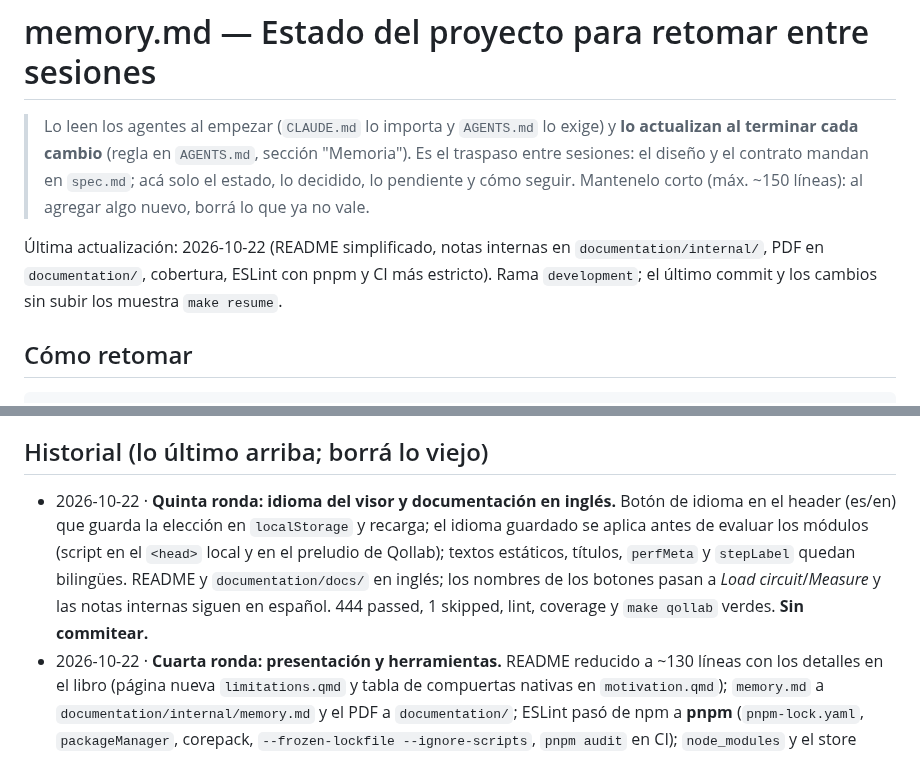
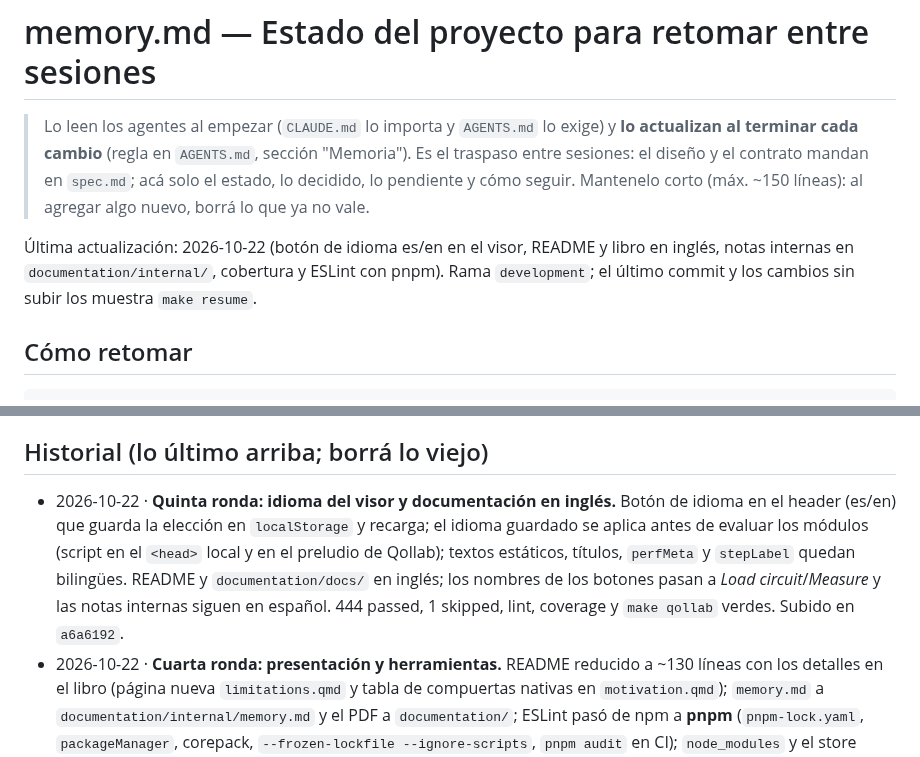
Before and after one commit to iroumec/qviz, a Markdown page: documentation/internal/memory.md, 2 parts joined by grey strips. Drawn GitHub-style.

Commit message:
Update memory after the language switch round

```diff
--- a/documentation/internal/memory.md
+++ b/documentation/internal/memory.md
@@ -2,7 +2,7 @@
 
 > Lo leen los agentes al empezar (`CLAUDE.md` lo importa y `AGENTS.md` lo exige) y **lo actualizan al terminar cada cambio** (regla en `AGENTS.md`, sección "Memoria"). Es el traspaso entre sesiones: el diseño y el contrato mandan en `spec.md`; acá solo el estado, lo decidido, lo pendiente y cómo seguir. Mantenelo corto (máx. ~150 líneas): al agregar algo nuevo, borrá lo que ya no vale.
 
-Última actualización: 2026-10-22 (README simplificado, notas internas en `documentation/internal/`, PDF en `documentation/`, cobertura, ESLint con pnpm y CI más estricto). Rama `development`; el último commit y los cambios sin subir los muestra `make resume`.
+Última actualización: 2026-10-22 (botón de idioma es/en en el visor, README y libro en inglés, notas internas en `documentation/internal/`, cobertura y ESLint con pnpm). Rama `development`; el último commit y los cambios sin subir los muestra `make resume`.
 
 ## Cómo retomar
 
@@ -74,7 +74,7 @@ El usuario trabaja backend, visor y documentación con este agente (ya no hace f
 
 ## Historial (lo último arriba; borrá lo viejo)
 
-- 2026-10-22 · **Quinta ronda: idioma del visor y documentación en inglés.** Botón de idioma en el header (es/en) que guarda la elección en `localStorage` y recarga; el idioma guardado se aplica antes de evaluar los módulos (script en el `<head>` local y en el preludio de Qollab); textos estáticos, títulos, `perfMeta` y `stepLabel` quedan bilingües. README y `documentation/docs/` en inglés; los nombres de los botones pasan a *Load circuit*/*Measure* y las notas internas siguen en español. 444 passed, 1 skipped, lint, coverage y `make qollab` verdes. **Sin commitear.**
+- 2026-10-22 · **Quinta ronda: idioma del visor y documentación en inglés.** Botón de idioma en el header (es/en) que guarda la elección en `localStorage` y recarga; el idioma guardado se aplica antes de evaluar los módulos (script en el `<head>` local y en el preludio de Qollab); textos estáticos, títulos, `perfMeta` y `stepLabel` quedan bilingües. README y `documentation/docs/` en inglés; los nombres de los botones pasan a *Load circuit*/*Measure* y las notas internas siguen en español. 444 passed, 1 skipped, lint, coverage y `make qollab` verdes. Subido en `a6a6192`.
 - 2026-10-22 · **Cuarta ronda: presentación y herramientas.** README reducido a ~130 líneas con los detalles en el libro (página nueva `limitations.qmd` y tabla de compuertas nativas en `motivation.qmd`); `memory.md` a `documentation/internal/memory.md` y el PDF a `documentation/`; ESLint pasó de npm a **pnpm** (`pnpm-lock.yaml`, `packageManager`, corepack, `--frozen-lockfile --ignore-scripts`, `pnpm audit` en CI); `node_modules` y el store quedan ignorados. 444 passed, 1 skipped, lint, coverage y `make qollab` verdes. Subido en `927d401`.
 - 2026-10-22 · **Tercera ronda de pulido.** `make coverage` con `pytest-cov` (96 %, piso 90 % y step de coverage en Python 3.13); ESLint formal con `eslint.config.js`, `package.json`/`pnpm-lock.yaml` (pnpm vía corepack, `--frozen-lockfile --ignore-scripts`), `make install-js`, `pnpm run lint` y `pnpm audit` en CI; `host.js` sin asignaciones inútiles (y con `cause` en el error de conexión); Prettier se evaluó y **no** se aplicó para no reescribir 23 archivos (~4.900 líneas). 444 passed, 1 skipped, lint, coverage y `make qollab` verdes. **Sin commitear.**
 - 2026-10-22 · **Segunda ronda de pulido.** `server.py` no lista carpetas ni sirve `.git`, `.venv` o `__pycache__`; `OPTIONS` deshabilita Cargar y Medir sin Python; un solo token de carga hace que la última elección gane entre el selector y un archivo; el estado muestra qué se está cargando; `scene.js` deja de asignar arrays en reposo; `loadData` valida `total_qubits` entero; tests nuevos de catálogo, server y host. 444 passed, 1 skipped, lint y `make qollab` verdes. Subido en `f840620`.
```
